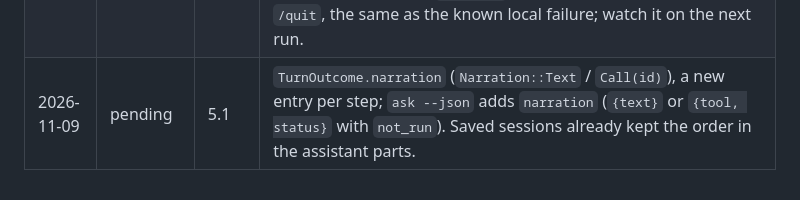
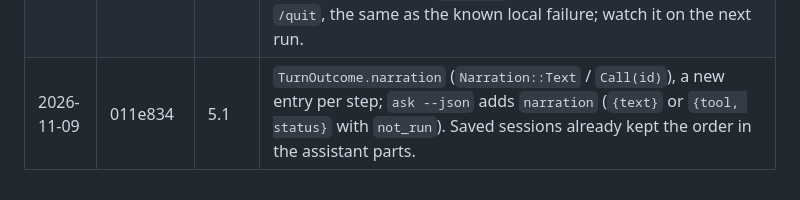
Before and after one commit to AadiXC0DE/Rune, a Markdown page: PLAN.md, the part around the change. GitHub-like rendering.

Commit message:
docs(plan): record the commit for 5.1

```diff
--- a/PLAN.md
+++ b/PLAN.md
@@ -289,4 +289,4 @@ Done when a reproducible table exists with Rune in it.
 | 2026-11-09 | 7835c12 | 7.3 | `rune-term::diff` (`changed_lines` trims shared lines, `render` cuts to 8 lines and the width); edit rows draw it from the call's `old_string`/`new_string` or `edits`, in Success/Error slots. Accessible mode keeps the row alone. `git_diff` output goes to the model, not scrollback, so it has no view to colour. |
 | 2026-11-09 | 6ae4bc4 | 8.1b | `Host::decide_with_arguments` (defaults to `decide`; subagents forward it). The session stores a plain `rune_term::diff` view of an `edit_file` call, at most 12 lines, and the prompt draws it under the scope. Plain text, because the picker measures its lines without escapes. |
 | 2026-11-09 | eb039ce | CI | Run 42647916013: `terminal_help` failed on Linux because the 6.2b spinner redrew every 100 ms and a held turn never left the harness's 150 ms quiet window. Redraw at most every 250 ms (checked with the harness: fails at 100, passes the held-turn stage at 250). macOS `mcp_http` timed out waiting for exit after `/quit`, the same as the known local failure; watch it on the next run. |
-| 2026-11-09 | pending | 5.1 | `TurnOutcome.narration` (`Narration::Text` / `Call(id)`), a new entry per step; `ask --json` adds `narration` (`{text}` or `{tool, status}` with `not_run`). Saved sessions already kept the order in the assistant parts. |
+| 2026-11-09 | 011e834 | 5.1 | `TurnOutcome.narration` (`Narration::Text` / `Call(id)`), a new entry per step; `ask --json` adds `narration` (`{text}` or `{tool, status}` with `not_run`). Saved sessions already kept the order in the assistant parts. |
```
